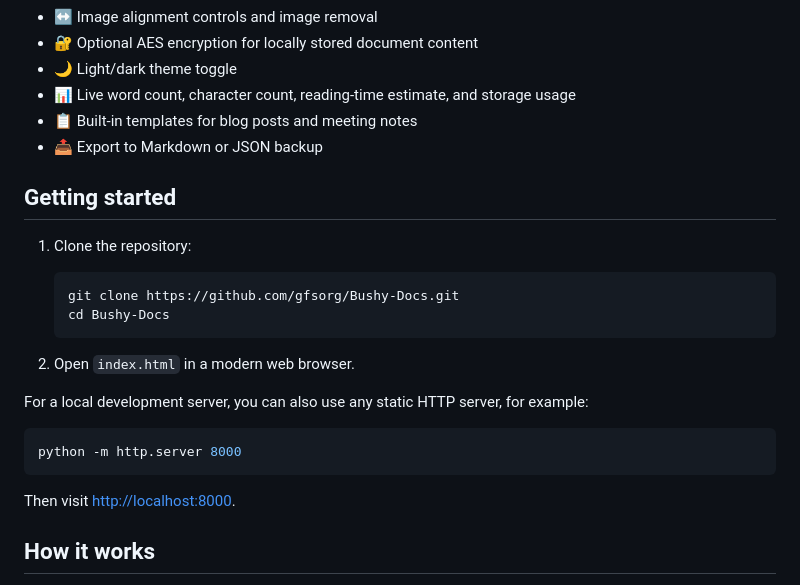
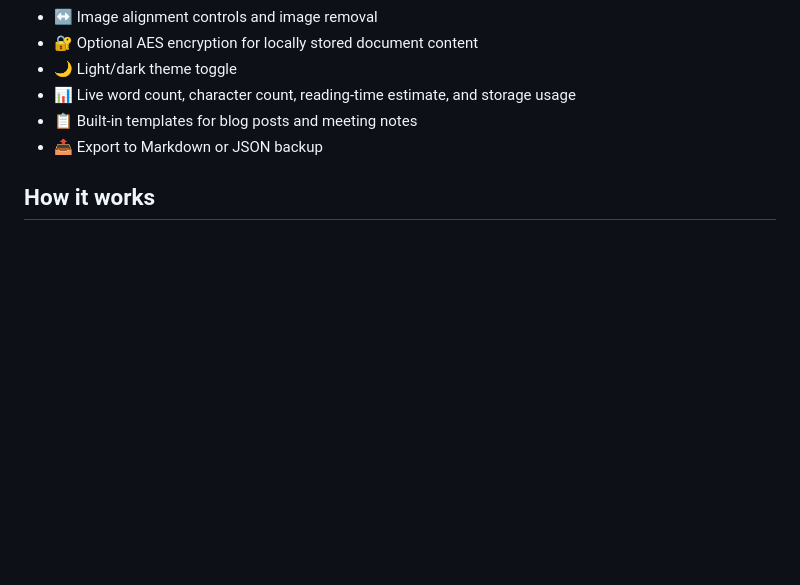
Before and after one commit to gfsorg/Bushy-Docs, a Markdown page: README.md, the part around the change. GitHub-like rendering; blank space fills up the shorter version.

Commit message:
Remove 'Getting started' section from README
Removed the 'Getting started' section with instructions for cloning the repository and running a local server.

````diff
--- a/README.md
+++ b/README.md
@@ -16,25 +16,6 @@ Bushy-Docs is a lightweight, browser-based writing workspace built around **Bush
 - 📊 Live word count, character count, reading-time estimate, and storage usage
 - 📋 Built-in templates for blog posts and meeting notes
 - 📤 Export to Markdown or JSON backup
-
-## Getting started
-
-1. Clone the repository:
-
-   ```bash
-   git clone https://github.com/gfsorg/Bushy-Docs.git
-   cd Bushy-Docs
-   ```
-
-2. Open `index.html` in a modern web browser.
-
-For a local development server, you can also use any static HTTP server, for example:
-
-```bash
-python -m http.server 8000
-```
-
-Then visit <http://localhost:8000>.
 
 ## How it works
 
````
